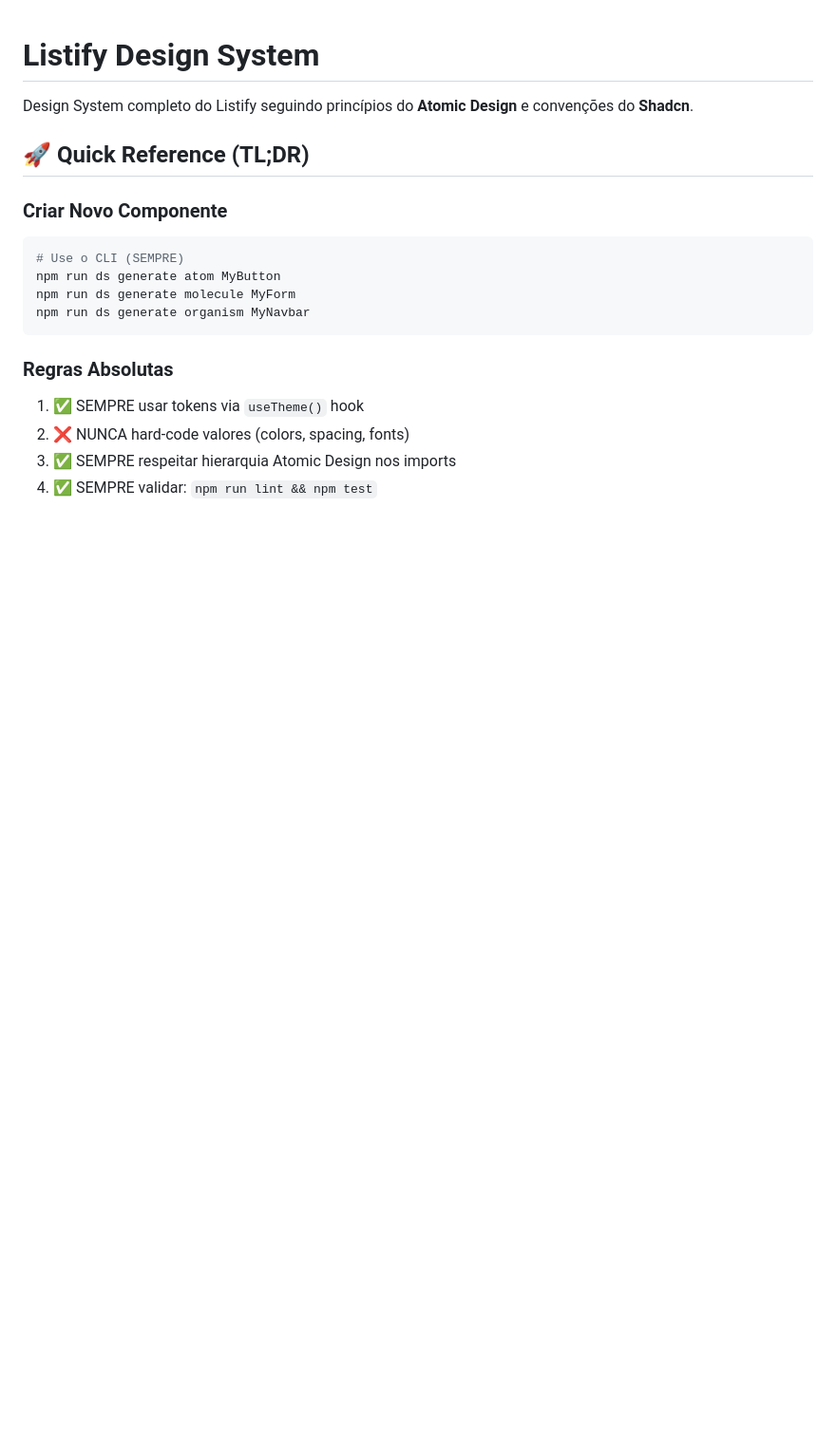
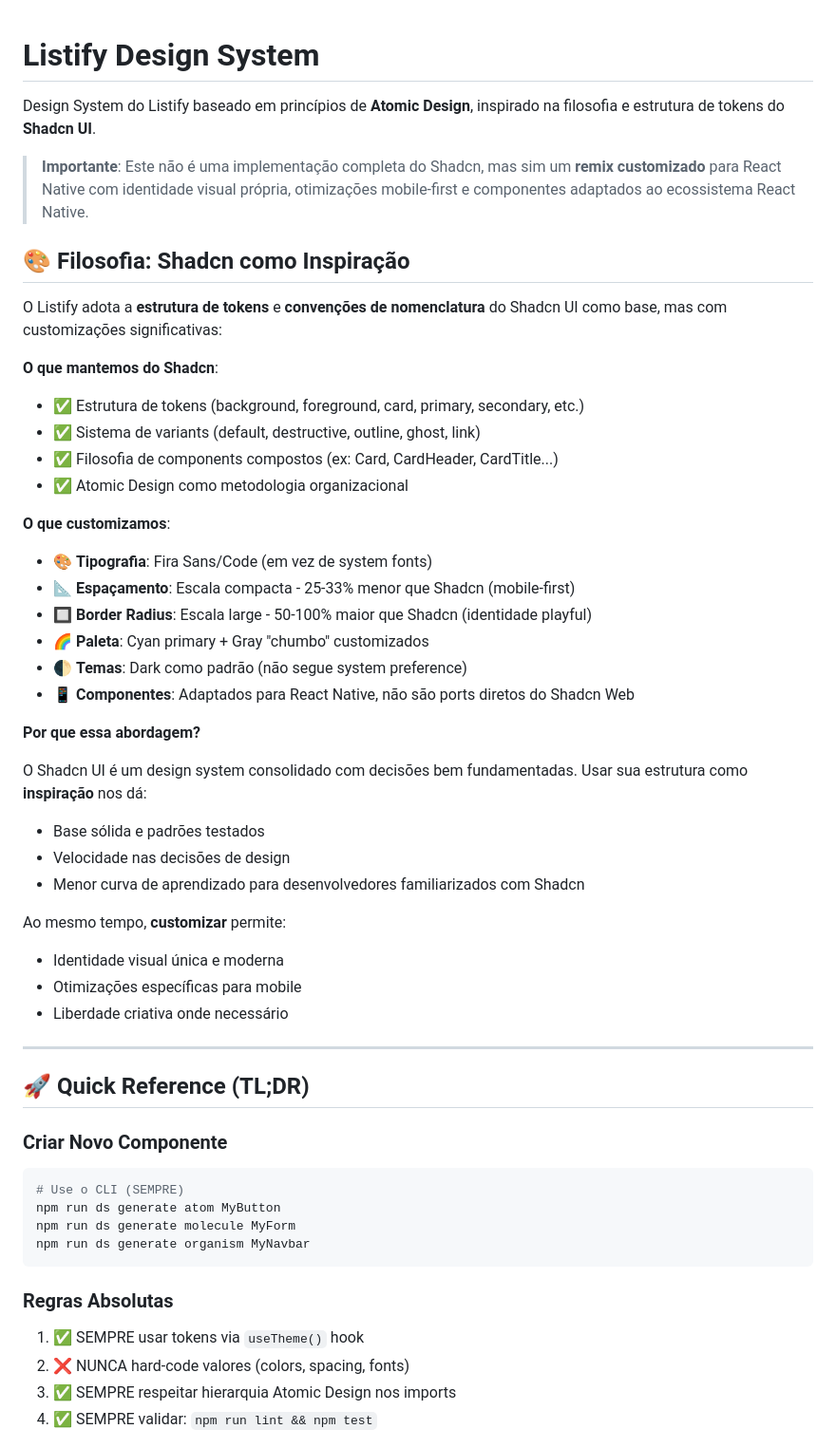
Before and after one commit to eliascoelho911/Listify, a Markdown page: src/design-system/README.md, the part around the change. Shown at 95% size. Drawn GitHub-style; blank space fills up the shorter version.

Commit message:
feat(design-system): enhance design system documentation with Shadcn-inspired principles and customizations for mobile-first approach

```diff
--- a/src/design-system/README.md
+++ b/src/design-system/README.md
@@ -1,6 +1,44 @@
 # Listify Design System
 
-Design System completo do Listify seguindo princípios do **Atomic Design** e convenções do **Shadcn**.
+Design System do Listify baseado em princípios de **Atomic Design**, inspirado na filosofia e estrutura de tokens do **Shadcn UI**.
+
+> **Importante**: Este não é uma implementação completa do Shadcn, mas sim um **remix customizado** para React Native com identidade visual própria, otimizações mobile-first e componentes adaptados ao ecossistema React Native.
+
+## 🎨 Filosofia: Shadcn como Inspiração
+
+O Listify adota a **estrutura de tokens** e **convenções de nomenclatura** do Shadcn UI como base, mas com customizações significativas:
+
+**O que mantemos do Shadcn**:
+
+- ✅ Estrutura de tokens (background, foreground, card, primary, secondary, etc.)
+- ✅ Sistema de variants (default, destructive, outline, ghost, link)
+- ✅ Filosofia de components compostos (ex: Card, CardHeader, CardTitle...)
+- ✅ Atomic Design como metodologia organizacional
+
+**O que customizamos**:
+
+- 🎨 **Tipografia**: Fira Sans/Code (em vez de system fonts)
+- 📐 **Espaçamento**: Escala compacta - 25-33% menor que Shadcn (mobile-first)
+- 🔲 **Border Radius**: Escala large - 50-100% maior que Shadcn (identidade playful)
+- 🌈 **Paleta**: Cyan primary + Gray "chumbo" customizados
+- 🌓 **Temas**: Dark como padrão (não segue system preference)
+- 📱 **Componentes**: Adaptados para React Native, não são ports diretos do Shadcn Web
+
+**Por que essa abordagem?**
+
+O Shadcn UI é um design system consolidado com decisões bem fundamentadas. Usar sua estrutura como **inspiração** nos dá:
+
+- Base sólida e padrões testados
+- Velocidade nas decisões de design
+- Menor curva de aprendizado para desenvolvedores familiarizados com Shadcn
+
+Ao mesmo tempo, **customizar** permite:
+
+- Identidade visual única e moderna
+- Otimizações específicas para mobile
+- Liberdade criativa onde necessário
+
+---
 
 ## 🚀 Quick Reference (TL;DR)
 
```
Also changed, not shown: .specify/memory/constitution.md (+15 -1 lines), CLAUDE.md (+9 -0 lines).
